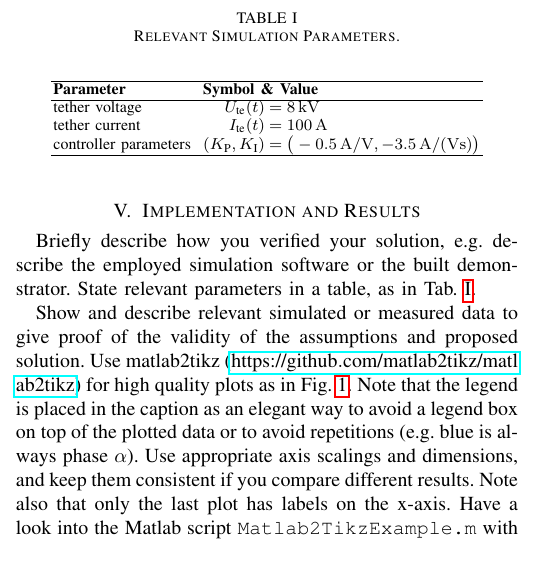
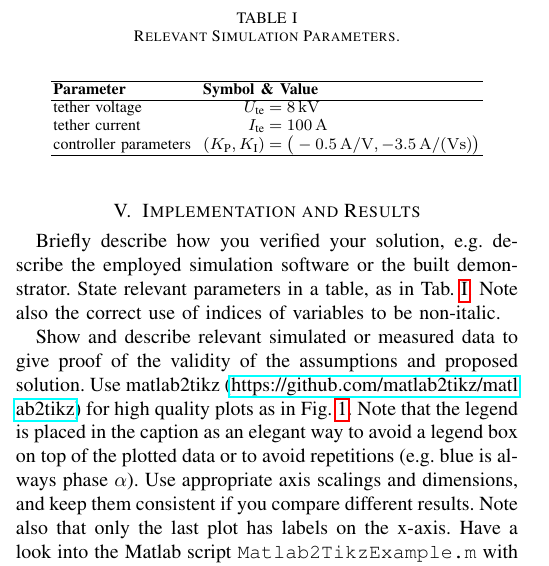
Before and after one commit to floba/StudentGuidelines, a LaTeX thesis (GuidelinesStudentsReportsAndTheses.tex): part of one column of page 2 of 5, cut so that both start at the same text. Compiled offline with pdfLaTeX; a missing font is replaced by an installed copy or a similar font; a LaTeX package or settings file that is missing is left out.

Commit message:
Minor improvements.

```diff
--- a/GuidelinesStudentsReportsAndTheses.tex
+++ b/GuidelinesStudentsReportsAndTheses.tex
@@ -335,7 +335,6 @@
 \sloppy
 \widowpenalty1000000
 \clubpenalty1000000
-\usepackage[utf8]{inputenc} %UTF-8 in source files
 \usepackage{ifthen}
 
 % images
@@ -756,7 +755,7 @@ In this section, you describe your proposed solution. The title can also be chan
 
 \section{Implementation and Results}
 
-Briefly describe how you verified your solution, e.g.\ describe the employed simulation software or the built demonstrator. State relevant parameters in a table, as in Tab.~\ref{SimulationParameters}.
+Briefly describe how you verified your solution, e.g.\ describe the employed simulation software or the built demonstrator. State relevant parameters in a table, as in Tab.~\ref{SimulationParameters}. Note also the correct use of indices of variables to be non-italic.
 
 \begin{table}[h!]
 		\setlength{\tabcolsep}{1pt}
@@ -771,13 +770,13 @@ Briefly describe how you verified your solution, e.g.\ describe the employed sim
 				\\\hline
 								tether voltage
 						&
-								$U_\t{te}(t)$
+								$U_\t{te}$
 						&
 								$= \unit[8]{kV}$
 				\\
 								tether current
 						&
-								$I_\t{te}(t)$
+								$I_\t{te}$
 						&
 								$= \unit[100]{A}$
 				\\
```
Also changed, not shown: GuidelinesStudentsReportsAndTheses.pdf.
